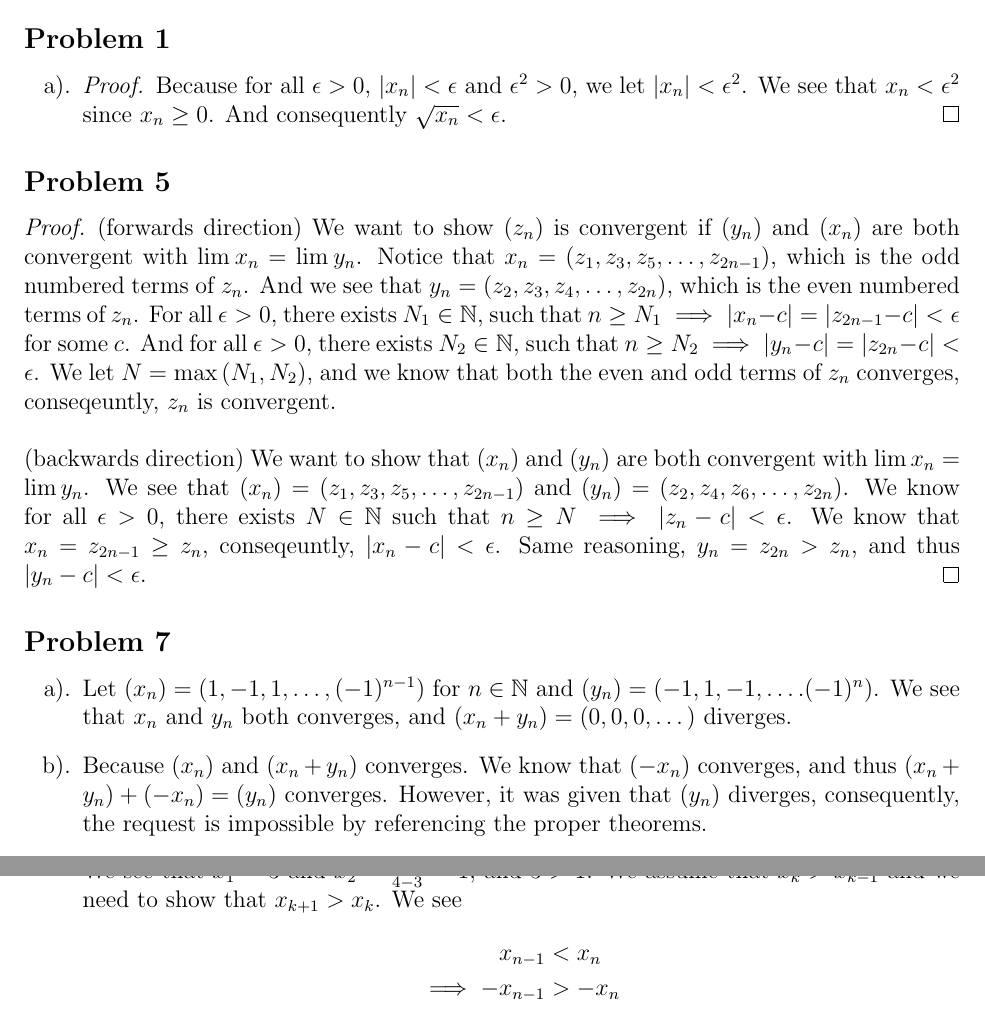
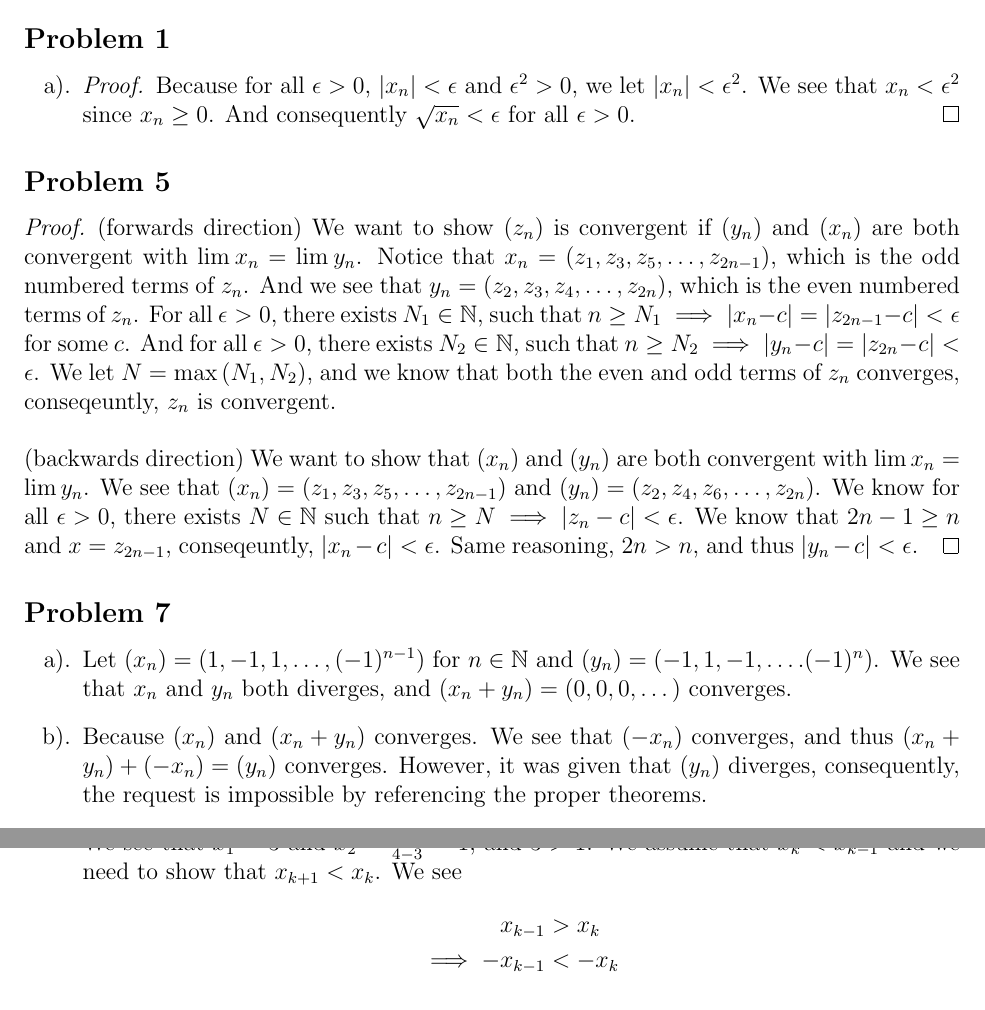
Before and after one commit to acoona/Math521H, a LaTeX problem sheet (Homework4/Homework4.tex): two parts of pages 1 and 2 of 3, joined at a grey line, cut so that both start at the same text. Compiled offline with pdfLaTeX.

Commit message:
completed homework 4.

```diff
--- a/Homework4/Homework4.tex
+++ b/Homework4/Homework4.tex
@@ -35,7 +35,7 @@
     \item {
     \begin{proof}
         Because for all $\epsilon > 0$, $|x_n| < \epsilon$ and $\epsilon^2 > 0$, we let $|x_n| < \epsilon^2$.
-        We see that $x_n < \epsilon^2$ since $x_n \ge 0$. And consequently $\sqrt{x_n} < \epsilon$.
+        We see that $x_n < \epsilon^2$ since $x_n \ge 0$. And consequently $\sqrt{x_n} < \epsilon$ for all $\epsilon > 0$.
     \end{proof}
     }
 \end{enumerate}
@@ -52,20 +52,20 @@
             (backwards direction) We want to show that $(x_n)$ and $(y_n)$ are both convergent with $\lim{}x_n = \lim{}y_n$.
             We see that $(x_n) = (z_1, z_3, z_5, \dots, z_{2n-1})$ and $(y_n) = (z_2, z_4, z_6, \dots, z_{2n})$.
             We know for all $\epsilon > 0$, there exists $N \in \mathbb{N}$ such that $n \ge N \implies |z_n - c| < \epsilon$.
-            We know that $x_n = z_{2n-1} \ge z_{n}$, conseqeuntly, $|x_n - c| < \epsilon$.
-            Same reasoning, $y_n = z_{2n} > z_n$, and thus $|y_n - c| < \epsilon$.
+            We know that $2n-1 \ge n$ and $x = z_{2n-1}$, conseqeuntly, $|x_n - c| < \epsilon$.
+            Same reasoning, ${2n} > n$, and thus $|y_n - c| < \epsilon$.
         \end{proof}
 
 \subsection*{Problem 7}
 \begin{enumerate}[a).]
     \item {
     Let $(x_n) = (1, -1, 1, \dots, (-1)^{n-1})$ for $n \in \mathbb{N}$ and $(y_n) = (-1, 1, -1, \dots. (-1)^{n})$.
-    We see that $x_n$ and $y_n$ both converges, and $(x_n + y_n) = (0,0,0,\dots)$ diverges.
+    We see that $x_n$ and $y_n$ both diverges, and $(x_n + y_n) = (0,0,0,\dots)$ converges.
     }
 
     \item {
     Because $(x_n)$ and $(x_n + y_n)$ converges.
-    We know that $(-x_n)$ converges, and thus $(x_n + y_n) + (-x_n) = (y_n)$ converges.
+    We see that $(-x_n)$ converges, and thus $(x_n + y_n) + (-x_n) = (y_n)$ converges.
     However, it was given that $(y_n)$ diverges, consequently, the request is impossible by referencing the proper theorems.
     }
 \end{enumerate}
@@ -84,14 +84,14 @@
         We can show that the sequence is Monotone convergent by showing that it is bounded and monotone.
         We will use induction to show that the sequence is monotone.
         We see that $x_1 = 3$ and $x_2 = \frac{1}{4 - 3} = 1$, and $3 > 1$.
-        We assume that $x_k > x_{k-1}$ and we need to show that $x_{k+1} > x_{k}$.
+        We assume that $x_k < x_{k-1}$ and we need to show that $x_{k+1} < x_{k}$.
         We see
         \begin{align*}
-            x_{n-1} &< x_{n}\\
-            \implies - x_{n-1} &> -x_{n}\\
-            \implies4 - x_{n-1} &> 4 -x_{n}\\
-            \implies \frac{1}{4 - x_{n-1}} &< \frac{1}{4 -x_{n}}\\
-            \implies x_n &< x_{x+1}
+            x_{k-1} &> x_{k}\\
+            \implies - x_{k-1} &< -x_{k}\\
+            \implies4 - x_{k-1} &< 4 -x_{k}\\
+            \implies \frac{1}{4 - x_{k-1}} &> \frac{1}{4 -x_{k}}\\
+            \implies x_k &> x_{k+1}
         \end{align*}
         We have thus showed that $(x_n)$ is decreasing for all $n \in \mathbb{N}$.
         Now we have to show that $(x_n)$ is bounded.
```
Also changed, not shown: Homework4/Homework4.pdf, Homework4/Homework4.tex (10 more changed lines), 2 other files.
